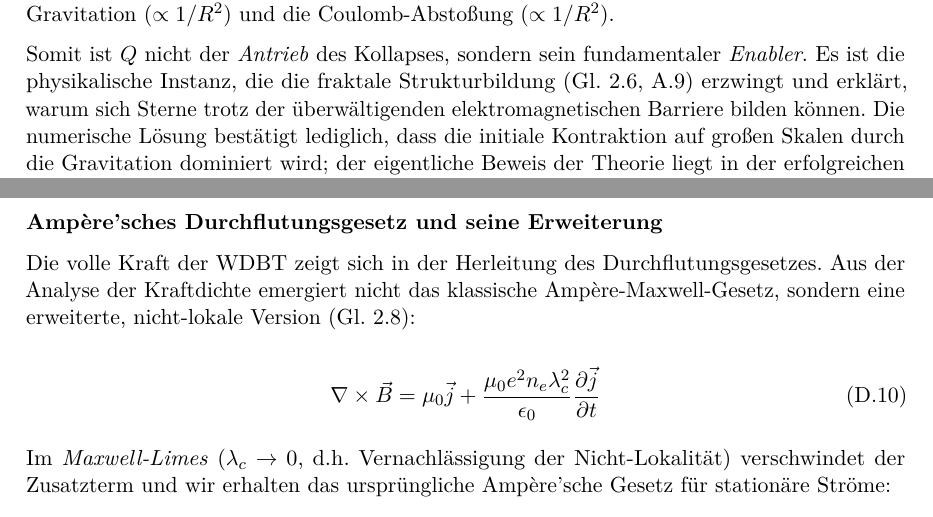
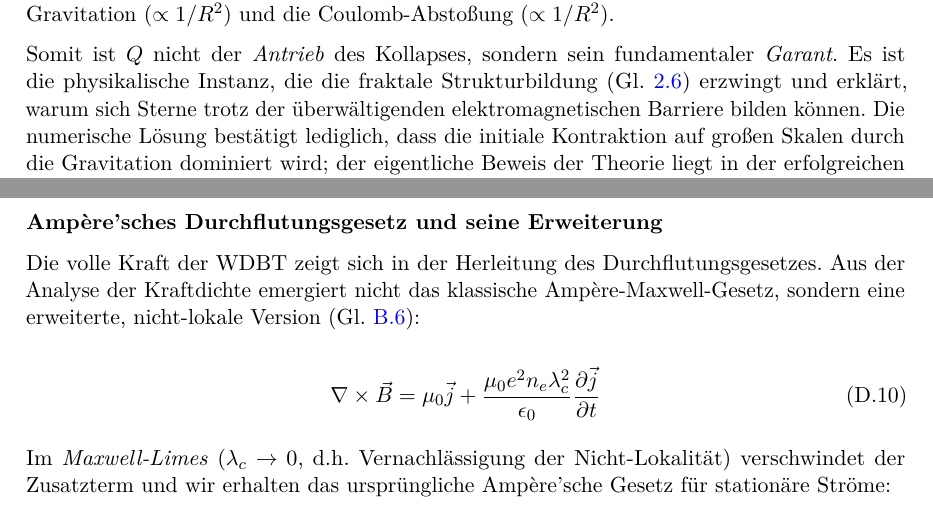
Before and after one commit to deppenkaiser/webersim, a LaTeX book (doc/latex/plasma/plasma.tex, which reads doc/latex/plasma/anhang/anhang.tex): two parts of pages 33 and 43 of 47, joined at a grey line, cut so that both start at the same text. Compiled offline with pdfLaTeX.

Commit message:
CHG Dokumentation

```diff
--- a/doc/latex/plasma/anhang/anhang.tex
+++ b/doc/latex/plasma/anhang/anhang.tex
@@ -81,8 +82,8 @@ kohäsive Kraft, die diese Dispersion unterdrückt. Während sein Beitrag in der
 da es mit $\propto 1/R^3$ skaliert – und somit schneller anwächst als die Gravitation ($\propto 1/R^2$) und die Coulomb-Abstoßung ($\propto 1/R^2$).
 
-Somit ist $Q$ nicht der \textit{Antrieb} des Kollapses, sondern sein fundamentaler \textit{Enabler}. Es ist die physikalische Instanz, die die fraktale Strukturbildung (Gl. 2.6, A.9) erzwingt und
-erklärt, warum sich Sterne trotz der überwältigenden elektromagnetischen Barriere bilden können. Die numerische Lösung bestätigt lediglich, dass die initiale Kontraktion auf großen Skalen durch
-die Gravitation dominiert wird; der eigentliche Beweis der Theorie liegt in der erfolgreichen Stabilisierung auf der Mikroebene, die in der vorliegenden makroskopischen Rechnung nicht sichtbar wird.
+Somit ist $Q$ nicht der \textit{Antrieb} des Kollapses, sondern sein fundamentaler \textit{Garant}. Es ist die physikalische Instanz, die die fraktale Strukturbildung (Gl. \refeq{eq:dichtefluktuation})
+erzwingt und erklärt, warum sich Sterne trotz der überwältigenden elektromagnetischen Barriere bilden können. Die numerische Lösung bestätigt lediglich, dass die initiale Kontraktion auf großen Skalen
+durch die Gravitation dominiert wird; der eigentliche Beweis der Theorie liegt in der erfolgreichen Stabilisierung auf der Mikroebene, die in der vorliegenden makroskopischen Rechnung nicht sichtbar wird.
 
 \section{Fraktale Strukturbildung}
 Die Dichtefluktuationen folgen:
@@ -384,7 +385,7 @@ Woraus sich das Faraday'sche Gesetz ergibt:
 \subsubsection{Ampère'sches Durchflutungsgesetz und seine Erweiterung}
 
 Die volle Kraft der \gls{wdbt} zeigt sich in der Herleitung des Durchflutungsgesetzes. Aus der Analyse der Kraftdichte emergiert nicht das klassische Ampère-Maxwell-Gesetz, sondern eine erweiterte,
-nicht-lokale Version (Gl. 2.8):
+nicht-lokale Version (Gl. \refeq{eq:modified_ampere}):
 
 \begin{equation}
     \nabla \times \vec{B} = \mu_0 \vec{j} + \frac{\mu_0 e^2 n_e \lambda_c^2}{\epsilon_0} \frac{\partial \vec{j}}{\partial t}
```
Also changed, not shown: doc/latex/plasma/anhang/anhang.tex (13 more changed lines).
